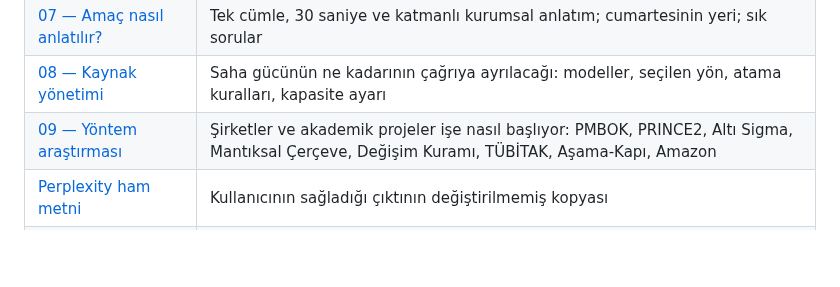
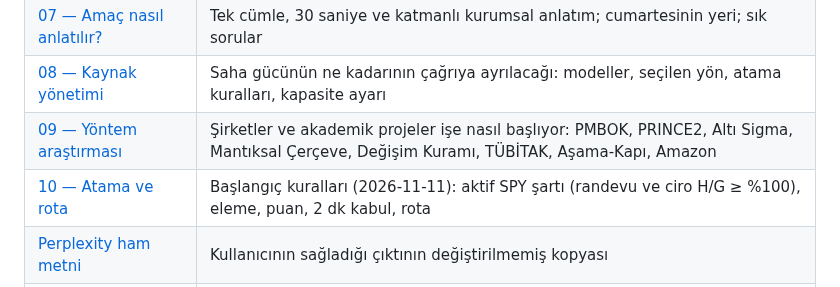
Before and after one commit to sualpsudas/eminevim-saha-paneli, a Markdown page: rapor/tasarruf-yanimda-proje-calismasi/README.md, the part around the change. Drawn GitHub-style; blank space fills up the shorter version.

Commit message:
Atama ve rota başlangıç kuralları belgesi (10)
Co-Authored-By: Claude Opus 5.5 <noreply@anthropic.com>

```diff
--- a/rapor/tasarruf-yanimda-proje-calismasi/README.md
+++ b/rapor/tasarruf-yanimda-proje-calismasi/README.md
@@ -18,6 +18,7 @@ Bu klasör, kullanıcıyla yapılan görüşmede netleşen proje amacını, mevc
 | [07 — Amaç nasıl anlatılır?](07-amac-nasil-anlatilir.md) | Tek cümle, 30 saniye ve katmanlı kurumsal anlatım; cumartesinin yeri; sık sorular |
 | [08 — Kaynak yönetimi](08-kaynak-yonetimi.md) | Saha gücünün ne kadarının çağrıya ayrılacağı: modeller, seçilen yön, atama kuralları, kapasite ayarı |
 | [09 — Yöntem araştırması](09-yontem-arastirmasi.md) | Şirketler ve akademik projeler işe nasıl başlıyor: PMBOK, PRINCE2, Altı Sigma, Mantıksal Çerçeve, Değişim Kuramı, TÜBİTAK, Aşama-Kapı, Amazon |
+| [10 — Atama ve rota](10-atama-ve-rota.md) | Başlangıç kuralları (2026-11-11): aktif SPY şartı (randevu ve ciro H/G ≥ %100), eleme, puan, 2 dk kabul, rota |
 | [Perplexity ham metni](kaynaklar/perplexity-ham-metin.txt) | Kullanıcının sağladığı çıktının değiştirilmemiş kopyası |
 | [Perplexity kaynak listesi](kaynaklar/perplexity-kaynaklari.md) | Sonradan sağlanan kaynak bağlantıları, türüne göre (resmî / ikincil / ticari / kişisel) |
 
```
Also changed, not shown: rapor/tasarruf-yanimda-proje-calismasi/10-atama-ve-rota.md (added, +61 -0 lines).
